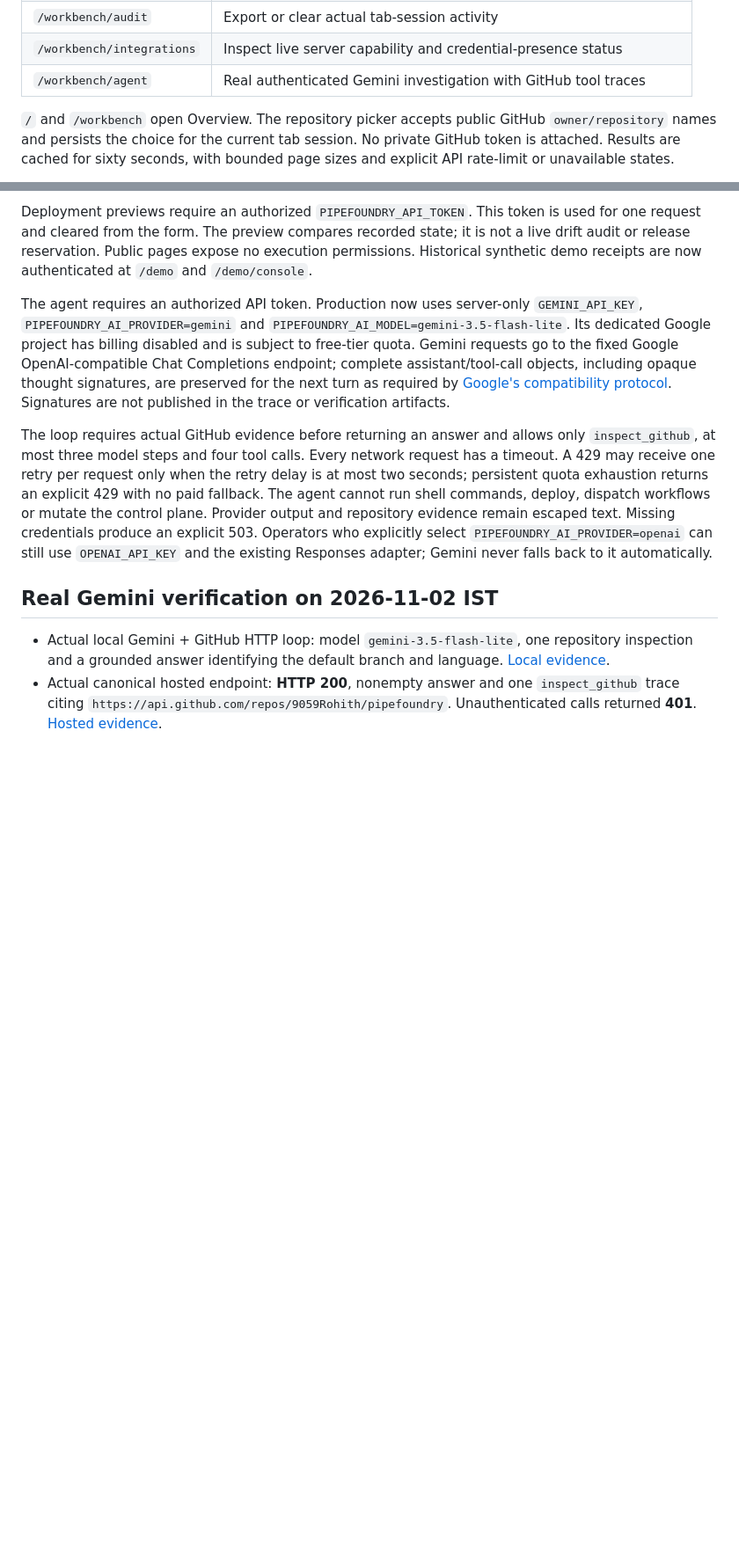
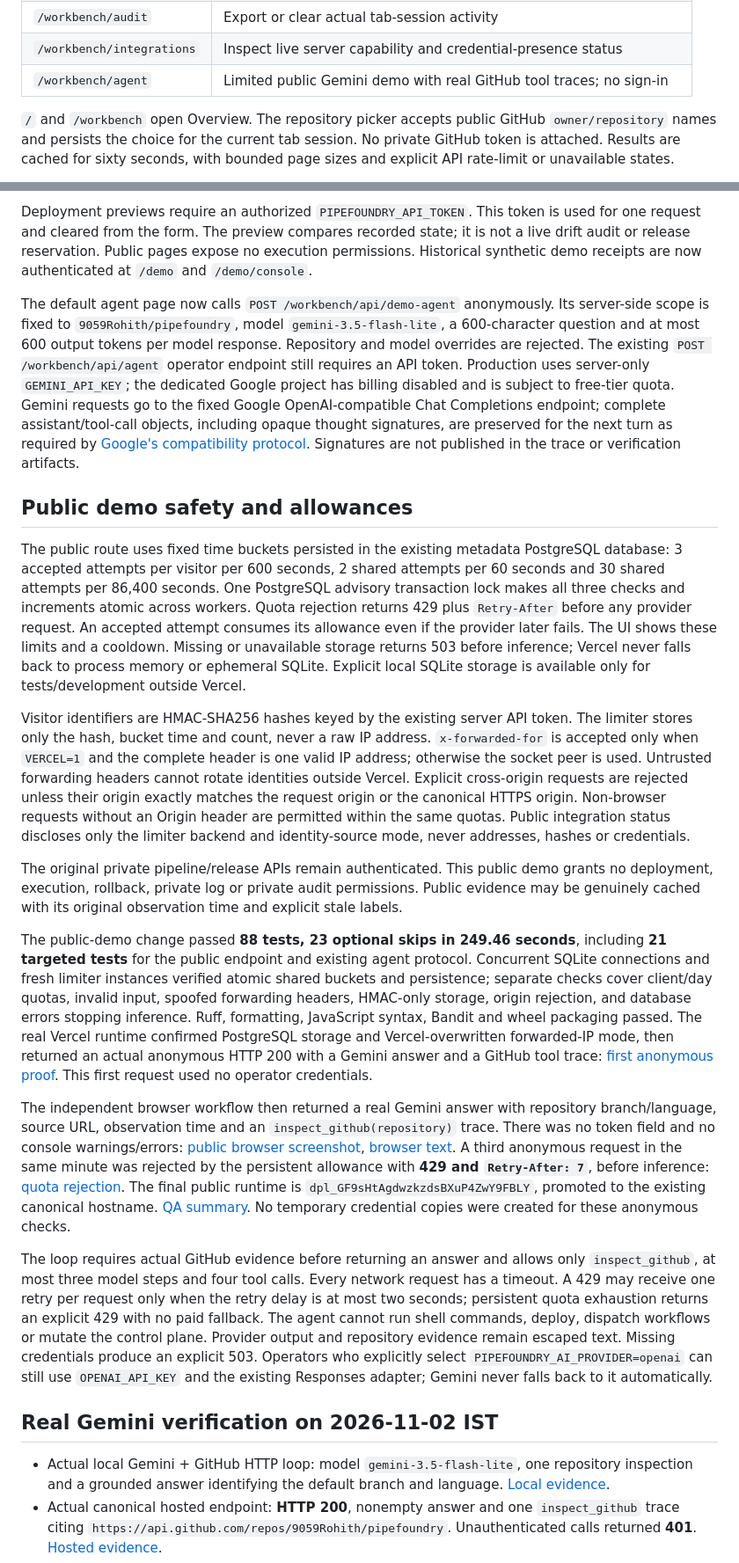
Before and after one commit to 9059Rohith/pipefoundry, a Markdown page: docs/workbench.md, 2 parts joined by grey strips. Shown at 88% size. Rendered like a GitHub page; blank space fills up the shorter version.

```diff
--- a/docs/workbench.md
+++ b/docs/workbench.md
@@ -20,7 +20,7 @@ The graphite-and-orange workbench provides fifteen routes with separate purposes
 | `/workbench/policy` | Inspect generated workload security controls |
 | `/workbench/audit` | Export or clear actual tab-session activity |
 | `/workbench/integrations` | Inspect live server capability and credential-presence status |
-| `/workbench/agent` | Real authenticated Gemini investigation with GitHub tool traces |
+| `/workbench/agent` | Limited public Gemini demo with real GitHub tool traces; no sign-in |
 
 `/` and `/workbench` open Overview. The repository picker accepts public GitHub `owner/repository` names and persists the choice for the current tab session. No private GitHub token is attached. Results are cached for sixty seconds, with bounded page sizes and explicit API rate-limit or unavailable states.
 
@@ -34,7 +34,19 @@ Pipeline configuration starts as a clearly labeled, unexecuted starter. Save edi
 
 Deployment previews require an authorized `PIPEFOUNDRY_API_TOKEN`. This token is used for one request and cleared from the form. The preview compares recorded state; it is not a live drift audit or release reservation. Public pages expose no execution permissions. Historical synthetic demo receipts are now authenticated at `/demo` and `/demo/console`.
 
-The agent requires an authorized API token. Production now uses server-only `GEMINI_API_KEY`, `PIPEFOUNDRY_AI_PROVIDER=gemini` and `PIPEFOUNDRY_AI_MODEL=gemini-3.5-flash-lite`. Its dedicated Google project has billing disabled and is subject to free-tier quota. Gemini requests go to the fixed Google OpenAI-compatible Chat Completions endpoint; complete assistant/tool-call objects, including opaque thought signatures, are preserved for the next turn as required by [Google's compatibility protocol](https://ai.google.dev/gemini-api/docs/openai). Signatures are not published in the trace or verification artifacts.
+The default agent page now calls `POST /workbench/api/demo-agent` anonymously. Its server-side scope is fixed to `9059Rohith/pipefoundry`, model `gemini-3.5-flash-lite`, a 600-character question and at most 600 output tokens per model response. Repository and model overrides are rejected. The existing `POST /workbench/api/agent` operator endpoint still requires an API token. Production uses server-only `GEMINI_API_KEY`; the dedicated Google project has billing disabled and is subject to free-tier quota. Gemini requests go to the fixed Google OpenAI-compatible Chat Completions endpoint; complete assistant/tool-call objects, including opaque thought signatures, are preserved for the next turn as required by [Google's compatibility protocol](https://ai.google.dev/gemini-api/docs/openai). Signatures are not published in the trace or verification artifacts.
+
+## Public demo safety and allowances
+
+The public route uses fixed time buckets persisted in the existing metadata PostgreSQL database: 3 accepted attempts per visitor per 600 seconds, 2 shared attempts per 60 seconds and 30 shared attempts per 86,400 seconds. One PostgreSQL advisory transaction lock makes all three checks and increments atomic across workers. Quota rejection returns 429 plus `Retry-After` before any provider request. An accepted attempt consumes its allowance even if the provider later fails. The UI shows these limits and a cooldown. Missing or unavailable storage returns 503 before inference; Vercel never falls back to process memory or ephemeral SQLite. Explicit local SQLite storage is available only for tests/development outside Vercel.
+
+Visitor identifiers are HMAC-SHA256 hashes keyed by the existing server API token. The limiter stores only the hash, bucket time and count, never a raw IP address. `x-forwarded-for` is accepted only when `VERCEL=1` and the complete header is one valid IP address; otherwise the socket peer is used. Untrusted forwarding headers cannot rotate identities outside Vercel. Explicit cross-origin requests are rejected unless their origin exactly matches the request origin or the canonical HTTPS origin. Non-browser requests without an Origin header are permitted within the same quotas. Public integration status discloses only the limiter backend and identity-source mode, never addresses, hashes or credentials.
+
+The original private pipeline/release APIs remain authenticated. This public demo grants no deployment, execution, rollback, private log or private audit permissions. Public evidence may be genuinely cached with its original observation time and explicit stale labels.
+
+The public-demo change passed **88 tests, 23 optional skips in 249.46 seconds**, including **21 targeted tests** for the public endpoint and existing agent protocol. Concurrent SQLite connections and fresh limiter instances verified atomic shared buckets and persistence; separate checks cover client/day quotas, invalid input, spoofed forwarding headers, HMAC-only storage, origin rejection, and database errors stopping inference. Ruff, formatting, JavaScript syntax, Bandit and wheel packaging passed. The real Vercel runtime confirmed PostgreSQL storage and Vercel-overwritten forwarded-IP mode, then returned an actual anonymous HTTP 200 with a Gemini answer and a GitHub tool trace: [first anonymous proof](../evidence/public-ai-first-anonymous.json). This first request used no operator credentials.
+
+The independent browser workflow then returned a real Gemini answer with repository branch/language, source URL, observation time and an `inspect_github(repository)` trace. There was no token field and no console warnings/errors: [public browser screenshot](../evidence/public-demo-browser.png), [browser text](../evidence/public-demo-browser.txt). A third anonymous request in the same minute was rejected by the persistent allowance with **429 and `Retry-After: 7`**, before inference: [quota rejection](../evidence/public-ai-quota-rejection.json). The final public runtime is `dpl_GF9sHtAgdwzkzdsBXuP4ZwY9FBLY`, promoted to the existing canonical hostname. [QA summary](../evidence/public-demo-qa-summary.json). No temporary credential copies were created for these anonymous checks.
 
 The loop requires actual GitHub evidence before returning an answer and allows only `inspect_github`, at most three model steps and four tool calls. Every network request has a timeout. A 429 may receive one retry per request only when the retry delay is at most two seconds; persistent quota exhaustion returns an explicit 429 with no paid fallback. The agent cannot run shell commands, deploy, dispatch workflows or mutate the control plane. Provider output and repository evidence remain escaped text. Missing credentials produce an explicit 503. Operators who explicitly select `PIPEFOUNDRY_AI_PROVIDER=openai` can still use `OPENAI_API_KEY` and the existing Responses adapter; Gemini never falls back to it automatically.
 
```
Also changed, not shown: README.md (+2 -2 lines), evidence/public-demo-browser.png (added), 9 other files.
